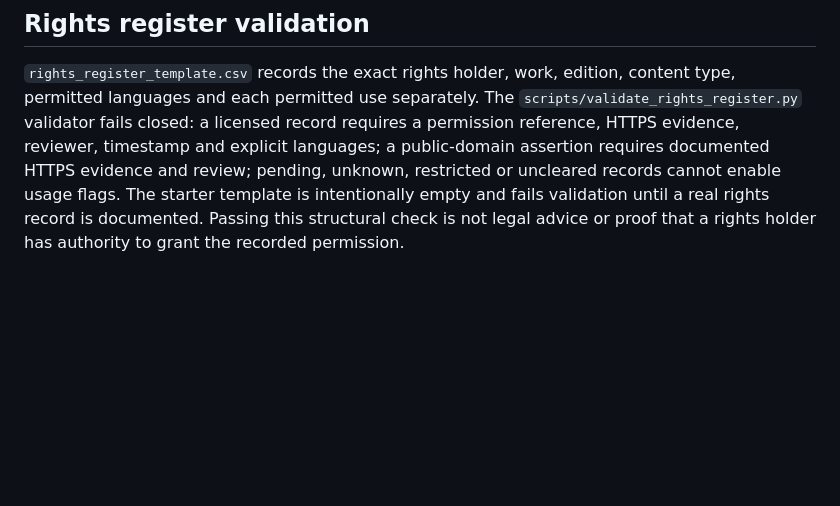
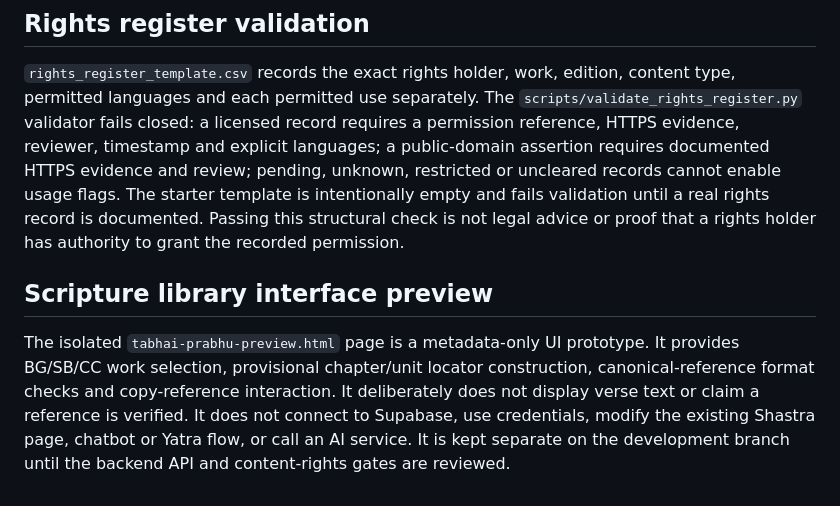
Before and after one commit to ramanparikar/raman-parkar, a Markdown page: tabhai_prabhu_schema_pack/README.md, the part around the change. GitHub-like rendering; blank space fills up the shorter version.

Commit message:
Document isolated metadata-only scripture interface preview

```diff
--- a/tabhai_prabhu_schema_pack/README.md
+++ b/tabhai_prabhu_schema_pack/README.md
@@ -212,3 +212,13 @@ pending, unknown, restricted or uncleared records cannot enable usage flags. The
 starter template is intentionally empty and fails validation until a real rights
 record is documented. Passing this structural check is not legal advice or proof
 that a rights holder has authority to grant the recorded permission.
+
+## Scripture library interface preview
+
+The isolated `tabhai-prabhu-preview.html` page is a metadata-only UI prototype.
+It provides BG/SB/CC work selection, provisional chapter/unit locator construction,
+canonical-reference format checks and copy-reference interaction. It deliberately
+does not display verse text or claim a reference is verified. It does not connect to
+Supabase, use credentials, modify the existing Shastra page, chatbot or Yatra flow,
+or call an AI service. It is kept separate on the development branch until the
+backend API and content-rights gates are reviewed.
```
